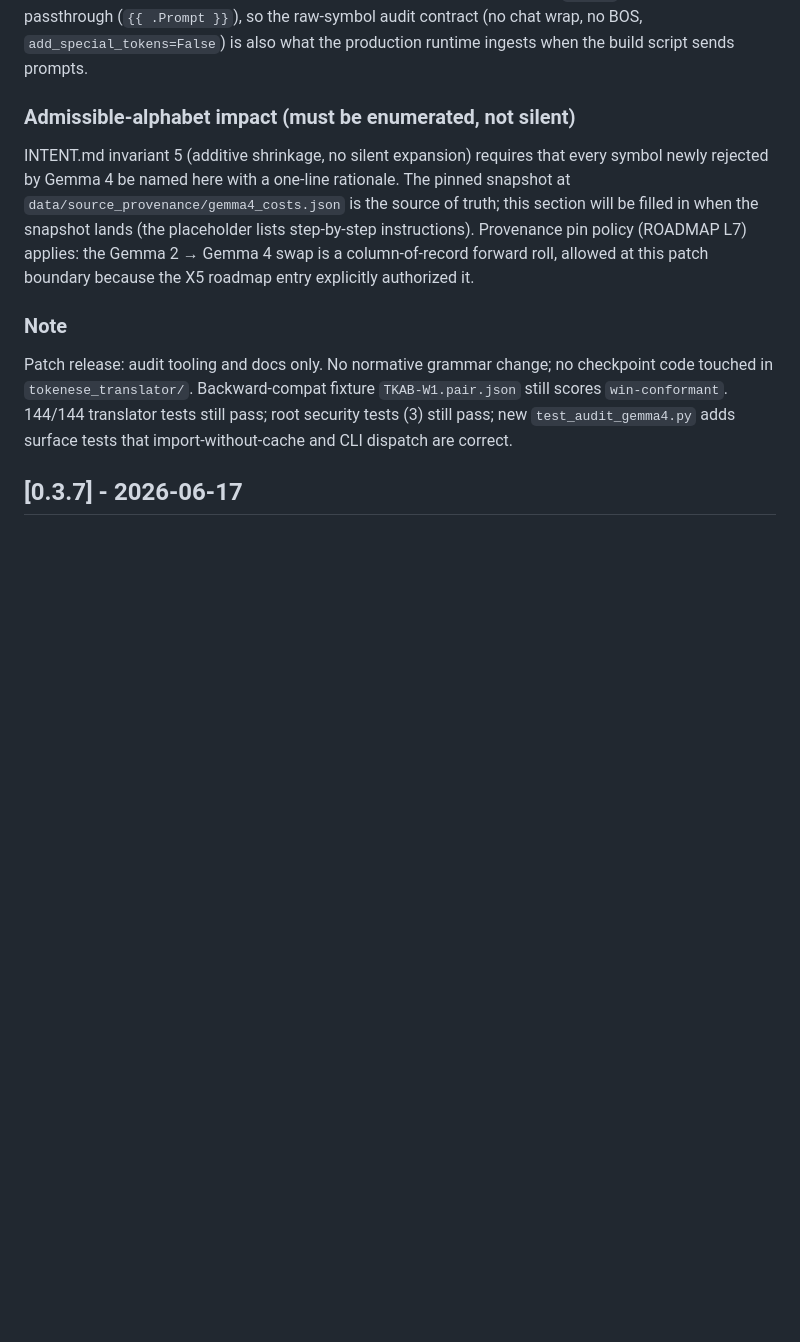
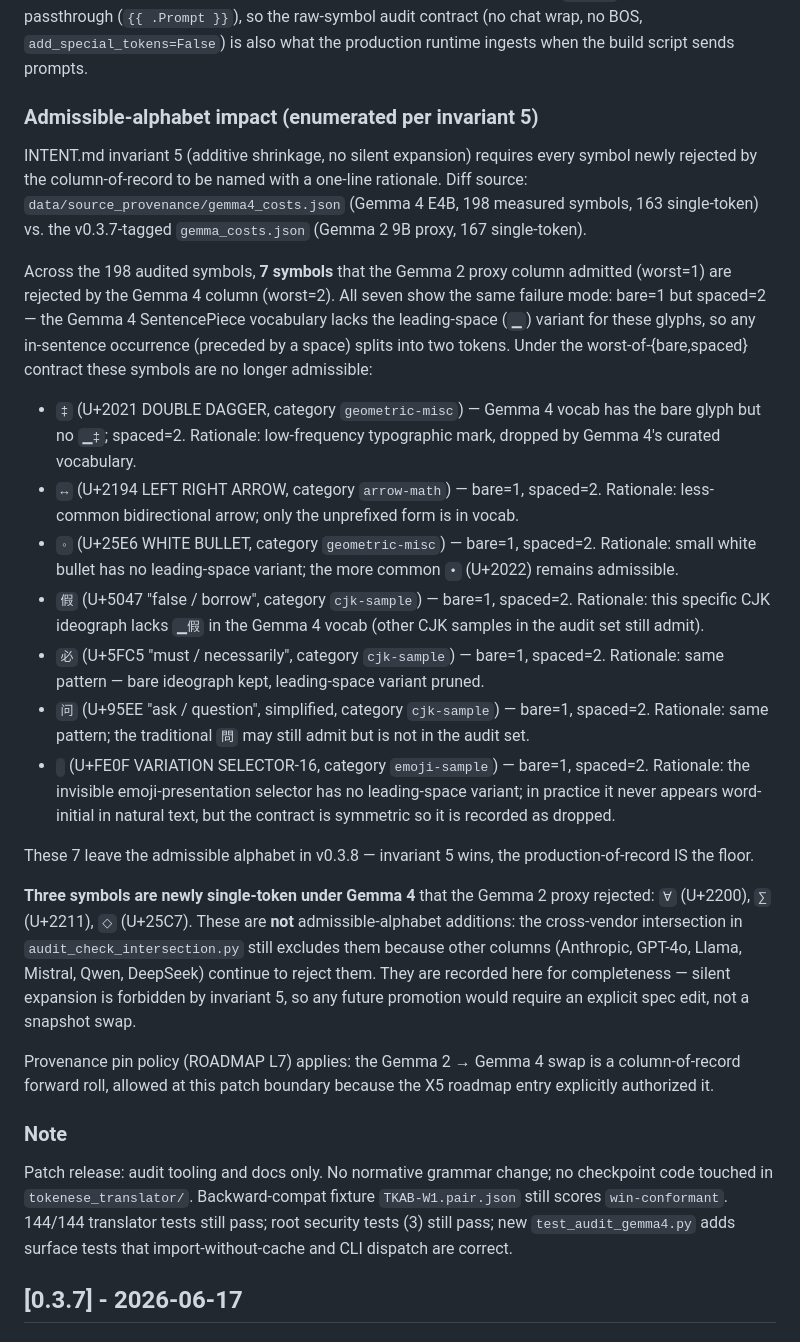
Before and after one commit to snapsynapse/tokenese, a Markdown page: CHANGELOG.md, the part around the change. Drawn GitHub-style; blank space fills up the shorter version.

Commit message:
docs(changelog): enumerate 7 Gemma 4 new rejections per invariant 5
Replaces the placeholder admissible-alphabet impact section in the
v0.3.8 entry with the real diff from the MLX snapshot landed in
0853293:

  Newly rejected by Gemma 4 (worst=2, was worst=1 on Gemma 2 proxy):
    ‡ ↔ ◦ 假 必 问 ️

  All seven share the same failure mode: bare=1 but spaced=2 — the
  Gemma 4 SentencePiece vocab lacks the leading-space (▁) variant.

  Recorded as dropped from the admissible alphabet in v0.3.8;
  invariant 5 wins, production-of-record IS the floor.

Three symbols (∀ ∑ ◇) are newly single-token under Gemma 4 but are
NOT additions — other columns still reject them, so the cross-vendor
intersection is unchanged. Recorded for completeness; silent expansion
would require a deliberate spec edit, not a snapshot swap.

Diff source: data/source_provenance/gemma4_costs.json vs. the
v0.3.7-tagged gemma_costs.json (Gemma 2 9B proxy).

intersection check: OK (additive expansion WARN only, non-blocking)
tests: 144 translator + 3 anthropic + 4 gemma4 = 151 passing

```diff
--- a/CHANGELOG.md
+++ b/CHANGELOG.md
@@ -34,16 +34,59 @@ renderer/parser pair is `gemma4` and the TEMPLATE is passthrough
 `add_special_tokens=False`) is also what the production runtime ingests when
 the build script sends prompts.
 
-### Admissible-alphabet impact (must be enumerated, not silent)
+### Admissible-alphabet impact (enumerated per invariant 5)
 
-INTENT.md invariant 5 (additive shrinkage, no silent expansion) requires that
-every symbol newly rejected by Gemma 4 be named here with a one-line
-rationale. The pinned snapshot at
-`data/source_provenance/gemma4_costs.json` is the source of truth; this
-section will be filled in when the snapshot lands (the placeholder lists
-step-by-step instructions). Provenance pin policy (ROADMAP L7) applies: the
-Gemma 2 → Gemma 4 swap is a column-of-record forward roll, allowed at this
-patch boundary because the X5 roadmap entry explicitly authorized it.
+INTENT.md invariant 5 (additive shrinkage, no silent expansion) requires every
+symbol newly rejected by the column-of-record to be named with a one-line
+rationale. Diff source: `data/source_provenance/gemma4_costs.json` (Gemma 4
+E4B, 198 measured symbols, 163 single-token) vs. the v0.3.7-tagged
+`gemma_costs.json` (Gemma 2 9B proxy, 167 single-token).
+
+Across the 198 audited symbols, **7 symbols** that the Gemma 2 proxy column
+admitted (worst=1) are rejected by the Gemma 4 column (worst=2). All seven
+show the same failure mode: bare=1 but spaced=2 — the Gemma 4 SentencePiece
+vocabulary lacks the leading-space (`▁`) variant for these glyphs, so any
+in-sentence occurrence (preceded by a space) splits into two tokens. Under
+the worst-of-{bare,spaced} contract these symbols are no longer admissible:
+
+- `‡` (U+2021 DOUBLE DAGGER, category `geometric-misc`) — Gemma 4 vocab has
+  the bare glyph but no `▁‡`; spaced=2. Rationale: low-frequency typographic
+  mark, dropped by Gemma 4's curated vocabulary.
+- `↔` (U+2194 LEFT RIGHT ARROW, category `arrow-math`) — bare=1, spaced=2.
+  Rationale: less-common bidirectional arrow; only the unprefixed form is in
+  vocab.
+- `◦` (U+25E6 WHITE BULLET, category `geometric-misc`) — bare=1, spaced=2.
+  Rationale: small white bullet has no leading-space variant; the more common
+  `•` (U+2022) remains admissible.
+- `假` (U+5047 "false / borrow", category `cjk-sample`) — bare=1, spaced=2.
+  Rationale: this specific CJK ideograph lacks `▁假` in the Gemma 4 vocab
+  (other CJK samples in the audit set still admit).
+- `必` (U+5FC5 "must / necessarily", category `cjk-sample`) — bare=1, spaced=2.
+  Rationale: same pattern — bare ideograph kept, leading-space variant
+  pruned.
+- `问` (U+95EE "ask / question", simplified, category `cjk-sample`) —
+  bare=1, spaced=2. Rationale: same pattern; the traditional `問` may still
+  admit but is not in the audit set.
+- `️` (U+FE0F VARIATION SELECTOR-16, category `emoji-sample`) — bare=1,
+  spaced=2. Rationale: the invisible emoji-presentation selector has no
+  leading-space variant; in practice it never appears word-initial in
+  natural text, but the contract is symmetric so it is recorded as dropped.
+
+These 7 leave the admissible alphabet in v0.3.8 — invariant 5 wins, the
+production-of-record IS the floor.
+
+**Three symbols are newly single-token under Gemma 4** that the Gemma 2
+proxy rejected: `∀` (U+2200), `∑` (U+2211), `◇` (U+25C7). These are **not**
+admissible-alphabet additions: the cross-vendor intersection in
+`audit_check_intersection.py` still excludes them because other columns
+(Anthropic, GPT-4o, Llama, Mistral, Qwen, DeepSeek) continue to reject
+them. They are recorded here for completeness — silent expansion is
+forbidden by invariant 5, so any future promotion would require an explicit
+spec edit, not a snapshot swap.
+
+Provenance pin policy (ROADMAP L7) applies: the Gemma 2 → Gemma 4 swap is a
+column-of-record forward roll, allowed at this patch boundary because the
+X5 roadmap entry explicitly authorized it.
 
 ### Note
 
```
